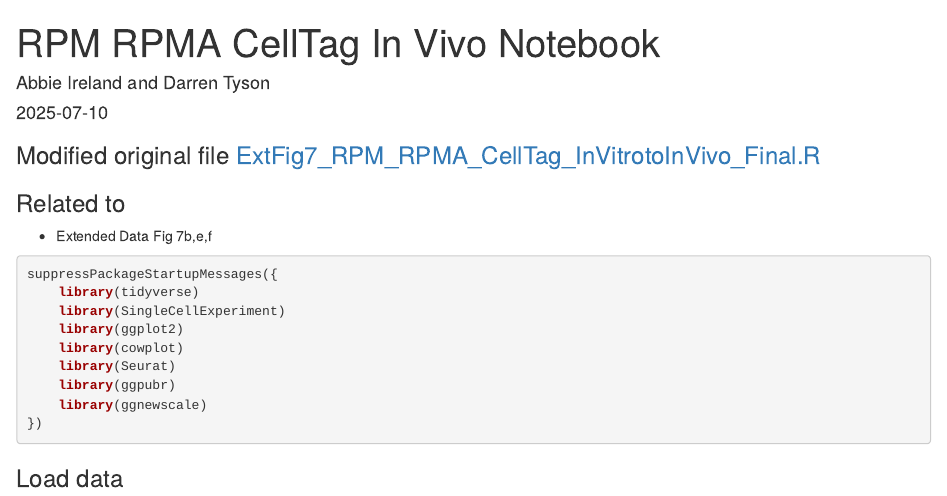
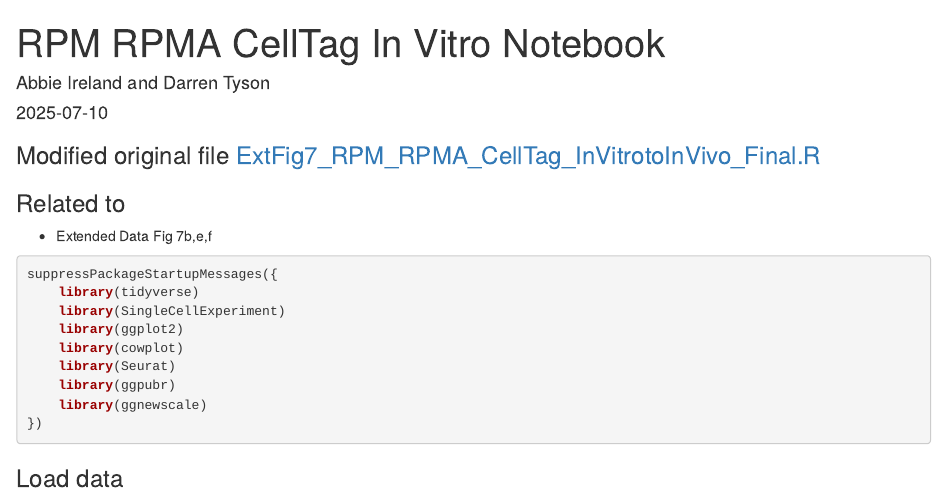
Before and after one commit to TGOliver-lab/Ireland_Basal_SCLC_2025, an R Markdown document (code/12_RPM_RPMA_CellTag_InVitro.Rmd): the page in a window 1100 px wide, from its top. Rendered offline with R 4.5, knitr and Pandoc, with nearby package versions; some code elsewhere in the file could not run offline.

Commit message:
Update and rename 12_RPM_RPMA_CellTag_InVivo.Rmd to 12_RPM_RPMA_CellTag_InVitro.Rmd

```diff
--- a/code/12_RPM_RPMA_CellTag_InVivo.Rmd
+++ b/code/12_RPM_RPMA_CellTag_InVitro.Rmd
@@ -1,5 +1,5 @@
 ---
-title: "RPM RPMA CellTag In Vivo Notebook"
+title: "RPM RPMA CellTag In Vitro Notebook"
 output: html_notebook
 date: 2025-07-10
 author: "Abbie Ireland and Darren Tyson"
```
